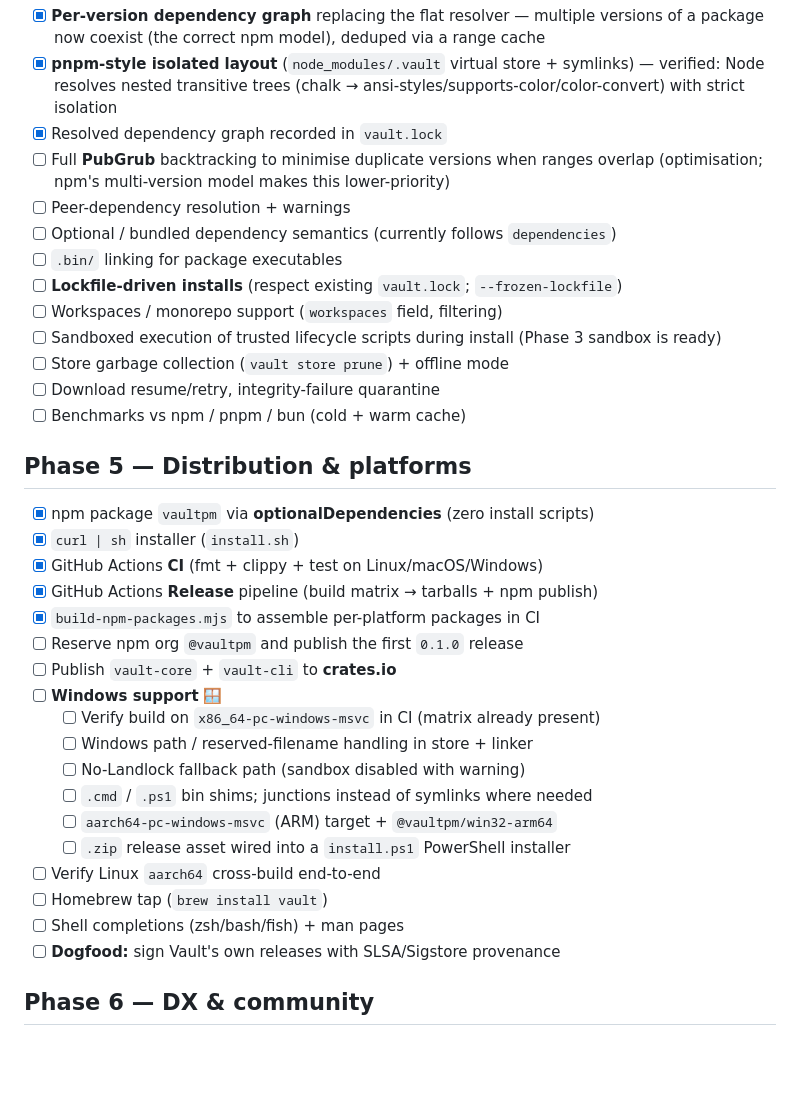
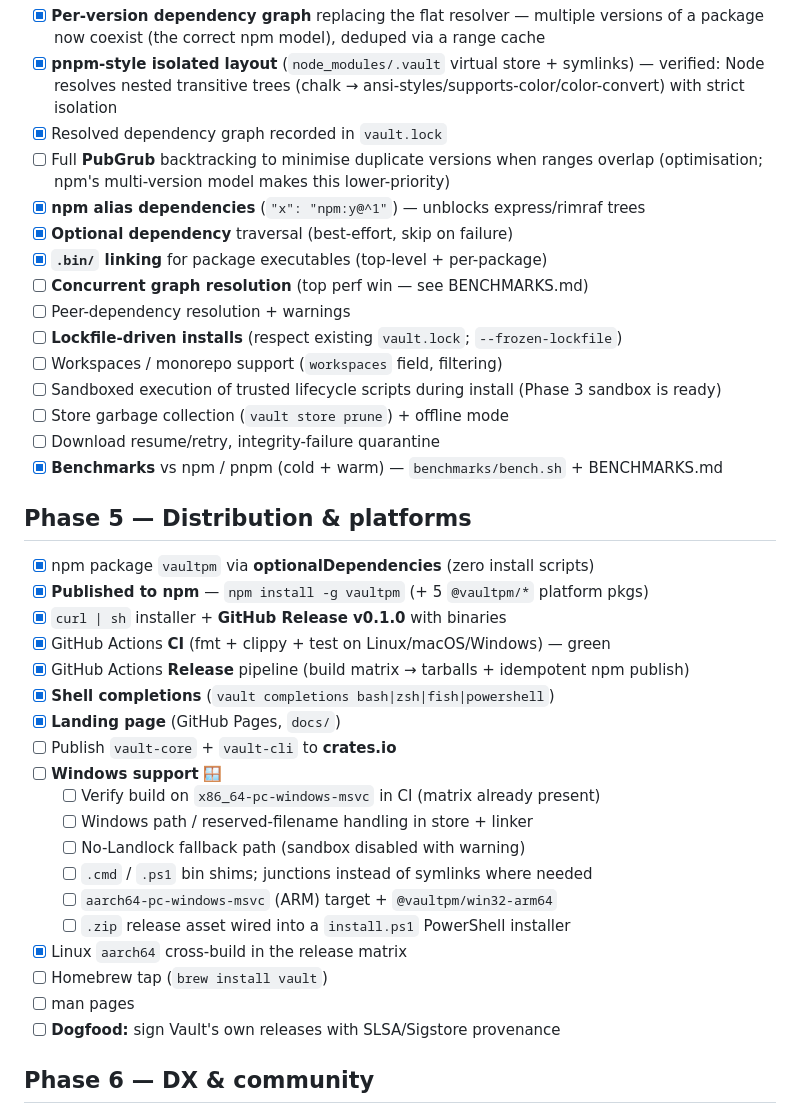
Before and after one commit to Matheusagostinho/vaultpm, a Markdown page: ROADMAP.md, the part around the change. GitHub-like rendering; blank space fills up the shorter version.

Commit message:
docs(roadmap): mark phase 4/5 progress (aliases, .bin, completions, npm publish, site, benchmarks)

```diff
--- a/ROADMAP.md
+++ b/ROADMAP.md
@@ -83,24 +83,27 @@ The full plan from today's alpha to a **genuinely functional and distributable**
 - [x] Resolved dependency graph recorded in `vault.lock`
 - [ ] Full **PubGrub** backtracking to minimise duplicate versions when ranges
       overlap (optimisation; npm's multi-version model makes this lower-priority)
+- [x] **npm alias dependencies** (`"x": "npm:y@^1"`) — unblocks express/rimraf trees
+- [x] **Optional dependency** traversal (best-effort, skip on failure)
+- [x] **`.bin/` linking** for package executables (top-level + per-package)
+- [ ] **Concurrent graph resolution** (top perf win — see BENCHMARKS.md)
 - [ ] Peer-dependency resolution + warnings
-- [ ] Optional / bundled dependency semantics (currently follows `dependencies`)
-- [ ] `.bin/` linking for package executables
 - [ ] **Lockfile-driven installs** (respect existing `vault.lock`; `--frozen-lockfile`)
 - [ ] Workspaces / monorepo support (`workspaces` field, filtering)
 - [ ] Sandboxed execution of trusted lifecycle scripts during install (Phase 3 sandbox is ready)
 - [ ] Store garbage collection (`vault store prune`) + offline mode
 - [ ] Download resume/retry, integrity-failure quarantine
-- [ ] Benchmarks vs npm / pnpm / bun (cold + warm cache)
+- [x] **Benchmarks** vs npm / pnpm (cold + warm) — `benchmarks/bench.sh` + BENCHMARKS.md
 
 ## Phase 5 — Distribution & platforms
 
 - [x] npm package `vaultpm` via **optionalDependencies** (zero install scripts)
-- [x] `curl | sh` installer (`install.sh`)
-- [x] GitHub Actions **CI** (fmt + clippy + test on Linux/macOS/Windows)
-- [x] GitHub Actions **Release** pipeline (build matrix → tarballs + npm publish)
-- [x] `build-npm-packages.mjs` to assemble per-platform packages in CI
-- [ ] Reserve npm org `@vaultpm` and publish the first `0.1.0` release
+- [x] **Published to npm** — `npm install -g vaultpm` (+ 5 `@vaultpm/*` platform pkgs)
+- [x] `curl | sh` installer + **GitHub Release v0.1.0** with binaries
+- [x] GitHub Actions **CI** (fmt + clippy + test on Linux/macOS/Windows) — green
+- [x] GitHub Actions **Release** pipeline (build matrix → tarballs + idempotent npm publish)
+- [x] **Shell completions** (`vault completions bash|zsh|fish|powershell`)
+- [x] **Landing page** (GitHub Pages, `docs/`)
 - [ ] Publish `vault-core` + `vault-cli` to **crates.io**
 - [ ] **Windows support** 🪟
   - [ ] Verify build on `x86_64-pc-windows-msvc` in CI (matrix already present)
@@ -109,9 +112,9 @@ The full plan from today's alpha to a **genuinely functional and distributable**
   - [ ] `.cmd` / `.ps1` bin shims; junctions instead of symlinks where needed
   - [ ] `aarch64-pc-windows-msvc` (ARM) target + `@vaultpm/win32-arm64`
   - [ ] `.zip` release asset wired into a `install.ps1` PowerShell installer
-- [ ] Verify Linux `aarch64` cross-build end-to-end
+- [x] Linux `aarch64` cross-build in the release matrix
 - [ ] Homebrew tap (`brew install vault`)
-- [ ] Shell completions (zsh/bash/fish) + man pages
+- [ ] man pages
 - [ ] **Dogfood:** sign Vault's own releases with SLSA/Sigstore provenance
 
 ## Phase 6 — DX & community
```
